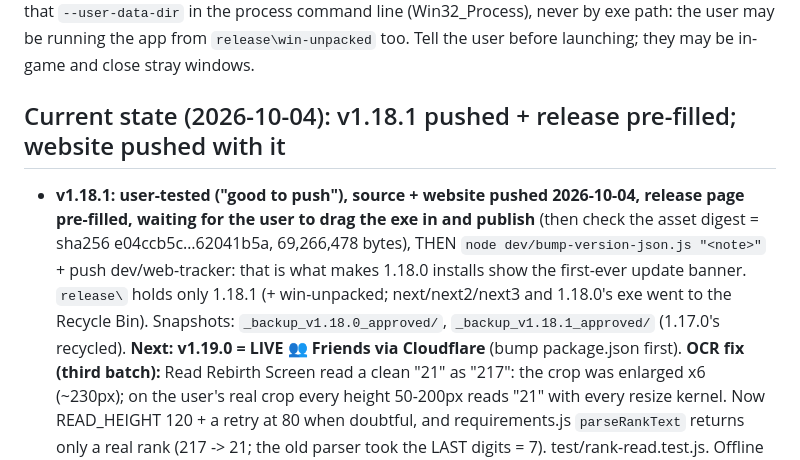
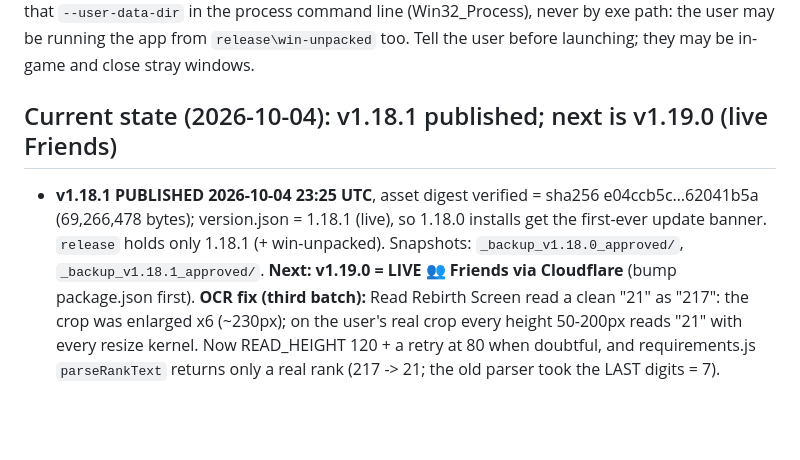
Before and after one commit to ibefuzzy/Fuzzy-Droid-Tracker, a Markdown page: CLAUDE.md, the part around the change. Rendered like a GitHub page; blank space fills up the shorter version.

Commit message:
Notes: v1.18.1 published, digest verified, version.json live
Co-Authored-By: Claude Opus 5.5 <noreply@anthropic.com>

```diff
--- a/CLAUDE.md
+++ b/CLAUDE.md
@@ -325,13 +325,11 @@ Stop test copies ONLY by that `--user-data-dir` in the process command line (Win
 never by exe path: the user may be running the app from `release\win-unpacked` too. Tell the
 user before launching; they may be in-game and close stray windows.
 
-## Current state (2026-10-04): v1.18.1 pushed + release pre-filled; website pushed with it
+## Current state (2026-10-04): v1.18.1 published; next is v1.19.0 (live Friends)
 
-- **v1.18.1: user-tested ("good to push"), source + website pushed 2026-10-04, release page pre-filled, waiting for
-  the user to drag the exe in and publish** (then check the asset digest = sha256 e04ccb5c…62041b5a, 69,266,478
-  bytes), THEN `node dev/bump-version-json.js "<note>"` + push dev/web-tracker: that is what makes 1.18.0 installs
-  show the first-ever update banner. `release\` holds only 1.18.1 (+ win-unpacked; next/next2/next3 and 1.18.0's exe
-  went to the Recycle Bin). Snapshots: `_backup_v1.18.0_approved/`, `_backup_v1.18.1_approved/` (1.17.0's recycled).
+- **v1.18.1 PUBLISHED 2026-10-04 23:25 UTC**, asset digest verified = sha256 e04ccb5c…62041b5a (69,266,478 bytes);
+  version.json = 1.18.1 (live), so 1.18.0 installs get the first-ever update banner. `release` holds only 1.18.1 (+
+  win-unpacked). Snapshots: `_backup_v1.18.0_approved/`, `_backup_v1.18.1_approved/`.
   **Next: v1.19.0 = LIVE 👥 Friends via Cloudflare** (bump package.json first).
   **OCR fix (third batch):** Read Rebirth Screen read a clean "21" as "217": the crop was enlarged x6 (~230px); on
   the user's real crop every height 50-200px reads "21" with every resize kernel. Now READ_HEIGHT 120 + a retry at
```
